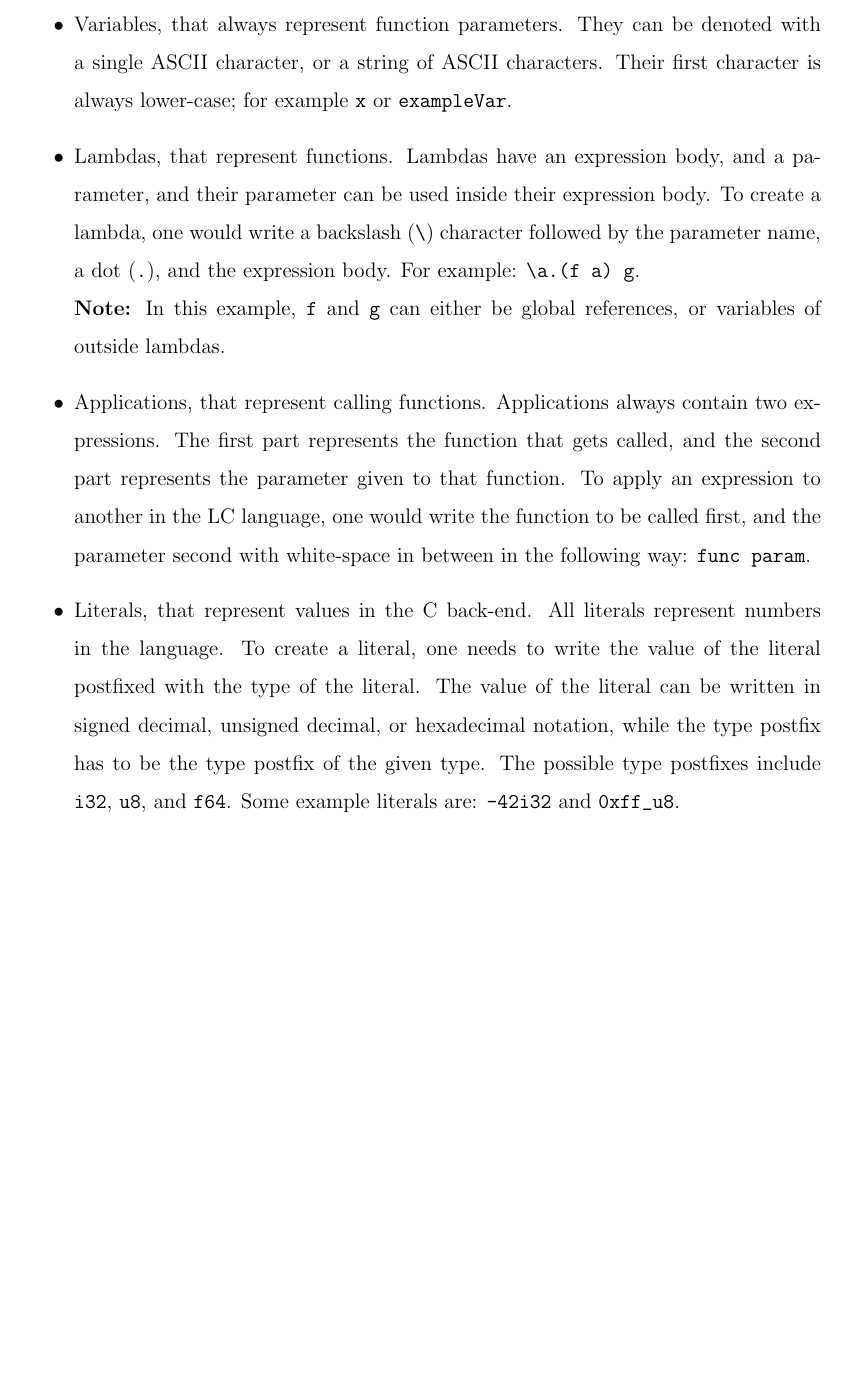
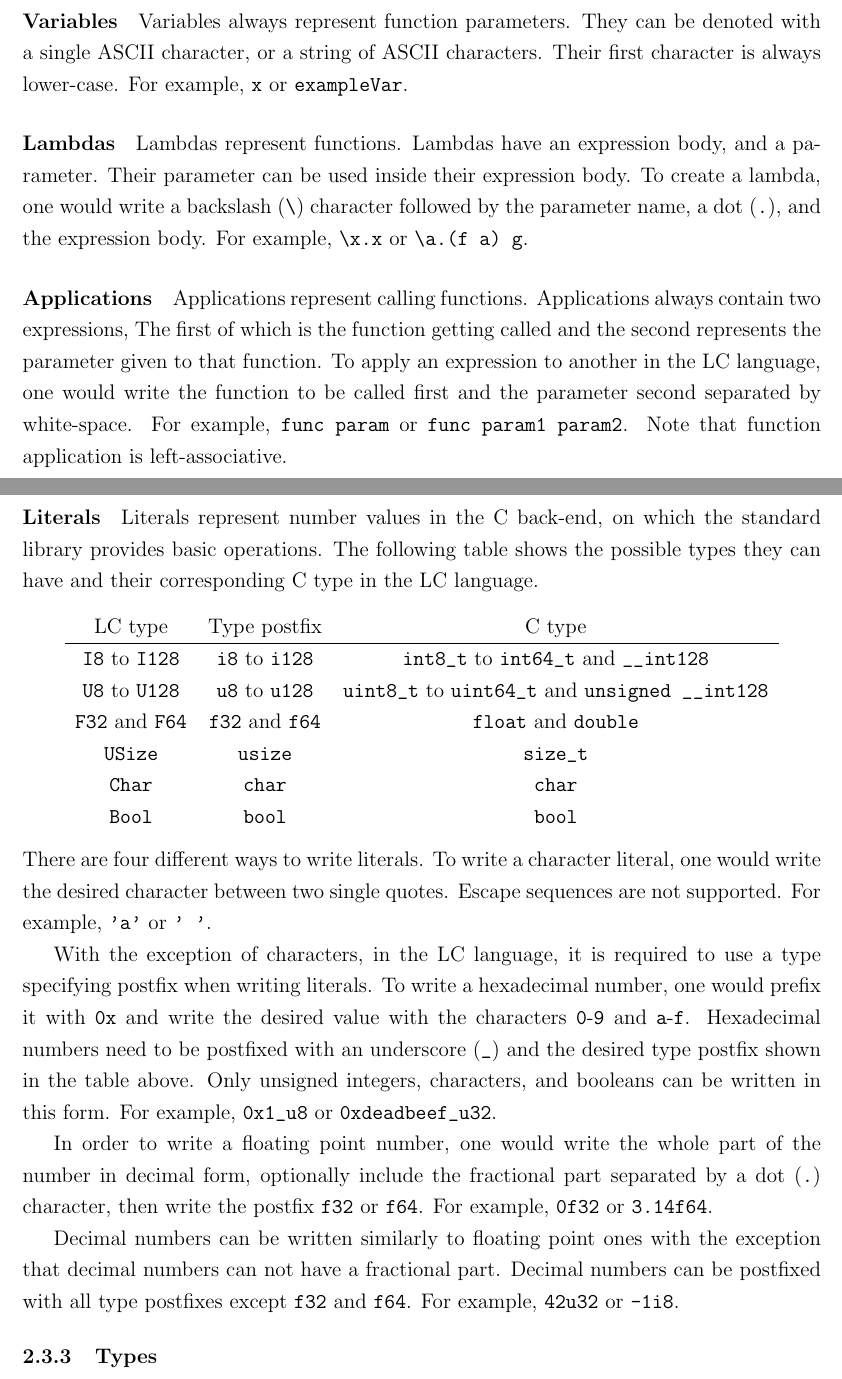
Before and after one commit to ConcreteCactus/lcc, a LaTeX document (docs/docs.tex): part of page 8 of 9 before the commit and two parts of pages 7 and 8 of 9 after it, the two joined at a grey line, cut so that both start at the same text, the shorter picture padded with empty space. Compiled offline with pdfLaTeX.

Commit message:
literals finished

```diff
--- a/docs/docs.tex
+++ b/docs/docs.tex
@@ -1,8 +1,10 @@
 \documentclass[12pt]{article}
 
 \usepackage[a4paper, top=2.5cm, right=2.5cm, bottom=2.5cm, left=2.5cm]{geometry}
+\usepackage{listings}
+\usepackage{setspace}
 
-\renewcommand{\baselinestretch}{1.5}
+\onehalfspace
 % Later references:
 % - https://pages.cs.wisc.edu/~horwitz/CS704-NOTES/1.LAMBDA-CALCULUS.html
 % - https://en.wikipedia.org/wiki/Lambda_calculus
@@ -10,6 +12,12 @@
 
 \title{A lambda calculus compiler}
 \author{Áron Hárnási \\ \normalsize Eötvös Lóránd University, Faculty of Informatics}
+
+\lstdefinestyle{mystyle}{
+    basicstyle=\ttfamily,
+}
+
+\lstset{style=mystyle}
 
 \begin{document}
 \linespread{1}
@@ -243,28 +247,3 @@ globalVariable := expression
 
 All expressions consist of six parts:
 \begin{itemize}
-    \item Variables, that always represent function parameters. They can be
-        denoted with a single ASCII character, or a string of ASCII characters.
-        Their first character is always lower-case; for example \texttt{x} or
-        \texttt{exampleVar}.
-    \item Lambdas, that represent functions. Lambdas have an expression body,
-        and a parameter, and their parameter can be used inside their expression
-        body. To create a lambda, one would write a backslash (\verb$\$)
-        character followed by the parameter name, a dot (\verb$.$), and the
-        expression body. For example: \verb$\a.(f a) g$. \\ \textbf{Note:} In
-        this example, \verb$f$ and \verb$g$ can either be global references, or
-        variables of outside lambdas.
-    \item Applications, that represent calling functions. Applications always
-        contain two expressions. The first part represents the function that
-        gets called, and the second part represents the parameter given to that
-        function. To apply an expression to another in the LC language, one
-        would write the function to be called first, and the parameter second
-        with white-space in between in the following way: \verb$func param$.
-    \item Literals, that represent values in the C back-end. All literals
-        represent numbers in the language. To create a literal, one needs to
-        write the value of the literal postfixed with the type of the literal.
-        The value of the literal can be written in signed decimal, unsigned
-        decimal, or hexadecimal notation, while the type postfix has to be the
-        type postfix of the given type. The possible type postfixes include
-        \verb$i32$, \verb$u8$, and \verb$f64$. Some example literals are:
-        \verb$-42i32$ and \verb$0xff_u8$.
@@ -272,3 +258,66 @@ All expressions consist of six parts:
+\paragraph{Variables} Variables always represent function parameters. They can
+be denoted with a single ASCII character, or a string of ASCII characters. Their
+first character is always lower-case. For example, \verb$x$ or \verb$exampleVar$.
+
+\paragraph{Lambdas} Lambdas represent functions. Lambdas have an expression
+body, and a parameter. Their parameter can be used inside their expression
+body. To create a lambda, one would write a backslash (\verb$\$) character
+followed by the parameter name, a dot (\verb$.$), and the expression body. For
+example, \verb$\x.x$ or \verb$\a.(f a) g$.
+
+\paragraph{Applications} Applications represent calling functions. Applications
+always contain two expressions, The first of which is the function getting
+called and the second represents the parameter given to that function. To apply
+an expression to another in the LC language, one would write the function to be
+called first and the parameter second separated by white-space. For example,
+\verb$func param$ or \verb$func param1 param2$.
+\noindent
+Note that function application is left-associative.
+
+\paragraph{Literals} Literals represent number values in the C back-end, on
+which the standard library provides basic operations. The following table shows
+the possible types they can have and their corresponding C type in the LC
+language.
+\begin{center}
+\begin{tabular}{c c c}
+    LC type & Type postfix & C type \\
+    \hline
+    \verb$I8$ to \verb$I128$ & \verb$i8$ to \verb$i128$ & \verb$int8_t$ to
+    \verb$int64_t$ and \verb$__int128$ \\
+    \verb$U8$ to \verb$U128$ & \verb$u8$ to \verb$u128$ & \verb$uint8_t$ to
+    \verb$uint64_t$ and \verb$unsigned __int128$ \\
+    \verb$F32$ and \verb$F64$ & \verb$f32$ and \verb$f64$ & \verb$float$ and
+    \verb$double$ \\
+    \verb$USize$ & \verb$usize$ & \verb$size_t$ \\
+    \verb$Char$ & \verb$char$ & \verb$char$ \\
+    \verb$Bool$ & \verb$bool$ & \verb$bool$
+\end{tabular}
+\end{center}
+There are four different ways to write literals. To write a character literal,
+one would write the desired character between two single quotes. Escape
+sequences are not supported. For example, \verb$'a'$ or \verb$' '$.
+
+With the exception of characters, in the LC language, it is required to use a
+type specifying postfix when writing literals. To write a hexadecimal number,
+one would prefix it with \verb$0x$ and write the desired value with the
+characters \verb$0$-\verb$9$ and \verb$a$-\verb$f$. Hexadecimal numbers need to
+be postfixed with an underscore (\verb$_$) and the desired type postfix shown in
+the table above. Only unsigned integers, characters, and booleans can be written
+in this form. For example, \verb$0x1_u8$ or \verb$0xdeadbeef_u32$.
+
+In order to write a floating point number, one would write the whole part of the
+number in decimal form, optionally include the fractional part separated by a
+dot (\verb$.$) character, then write the postfix \verb$f32$ or \verb$f64$. For
+example, \verb$0f32$ or \verb$3.14f64$.
+
+Decimal numbers can be written similarly to floating point ones with the
+exception that decimal numbers can not have a fractional part. Decimal numbers
+can be postfixed with all type postfixes except \verb$f32$ and \verb$f64$. For
+example, \verb$42u32$ or \verb$-1i8$.
+
+\subsubsection{Types}
+\subsubsection{Standard library}
+\subsubsection{Compilation errors}
 
 \subsubsection{A note on white-space}
 
```
Also changed, not shown: docs/docs.tex (44 more changed lines), 5 other files.
